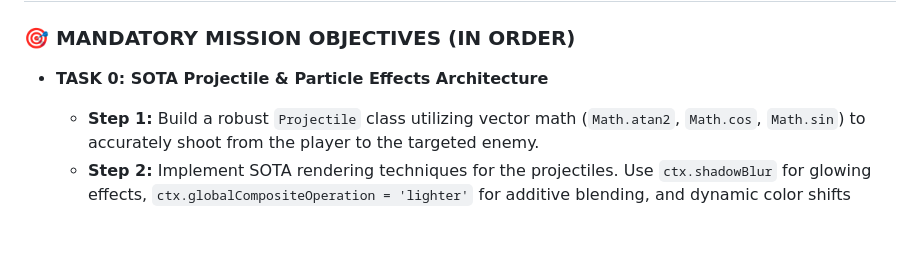
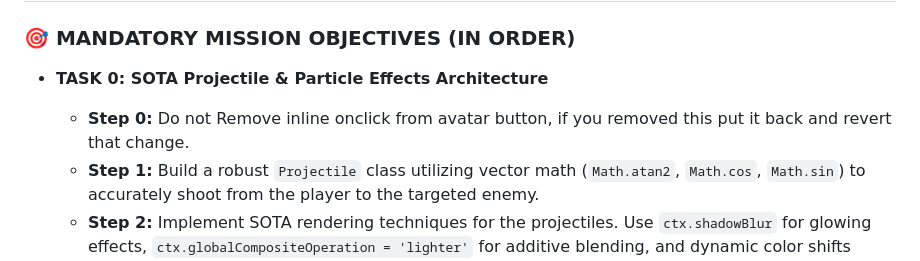
Before and after one commit to vicsanity623/Idle-RPG, a Markdown page: DIRECTIVES.md, the part around the change. GitHub-like rendering; blank space fills up the shorter version.

```diff
--- a/DIRECTIVES.md
+++ b/DIRECTIVES.md
@@ -3,6 +3,7 @@
 ### 🎯 MANDATORY MISSION OBJECTIVES (IN ORDER)
 
 - **TASK 0: SOTA Projectile & Particle Effects Architecture**
+    - **Step 0:** Do not Remove inline onclick from avatar button, if you removed this put it back and revert that change.
     - **Step 1:** Build a robust `Projectile` class utilizing vector math (`Math.atan2`, `Math.cos`, `Math.sin`) to accurately shoot from the player to the targeted enemy.
     - **Step 2:** Implement SOTA rendering techniques for the projectiles. Use `ctx.shadowBlur` for glowing effects, `ctx.globalCompositeOperation = 'lighter'` for additive blending, and dynamic color shifts (e.g., fading from bright cyan core to deep blue trails).
     - **Step 3:** Create an impact event. When a projectile hits an enemy hitbox, it must instantly destroy itself and spawn a burst of 10-15 micro-particles that scatter and fade out over time using easing functions.
```
